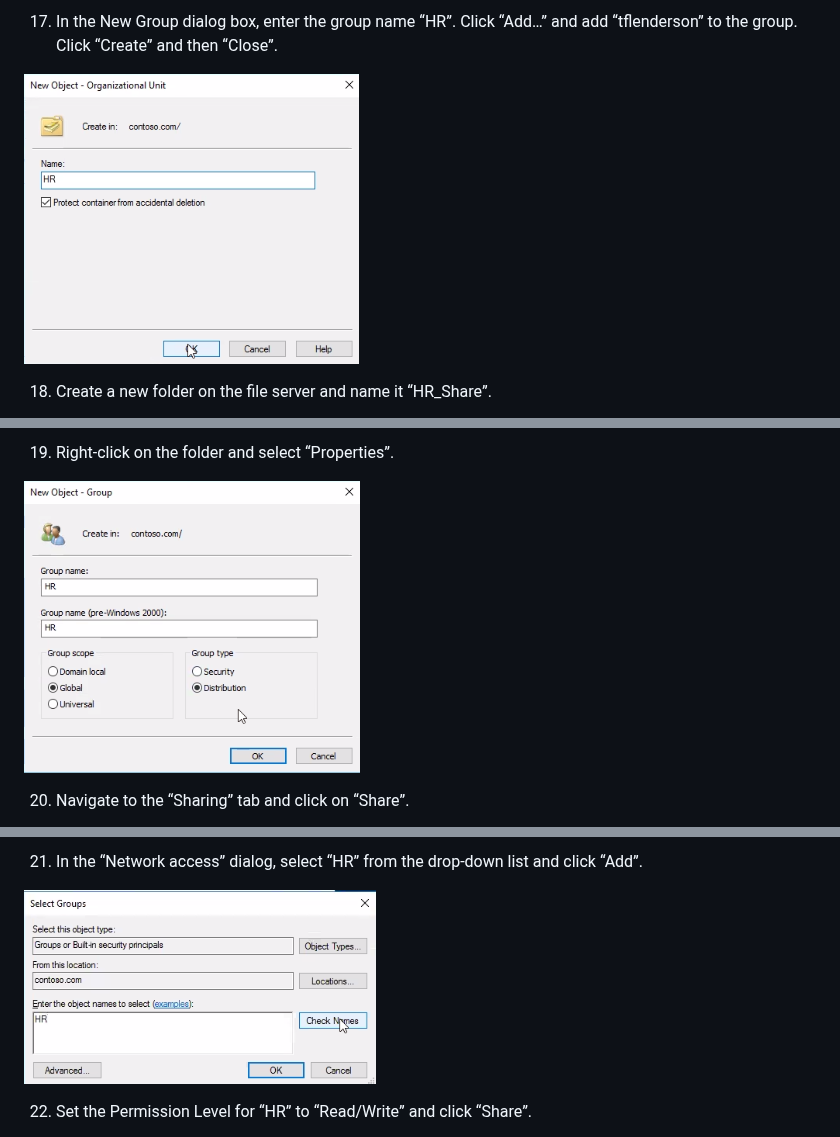
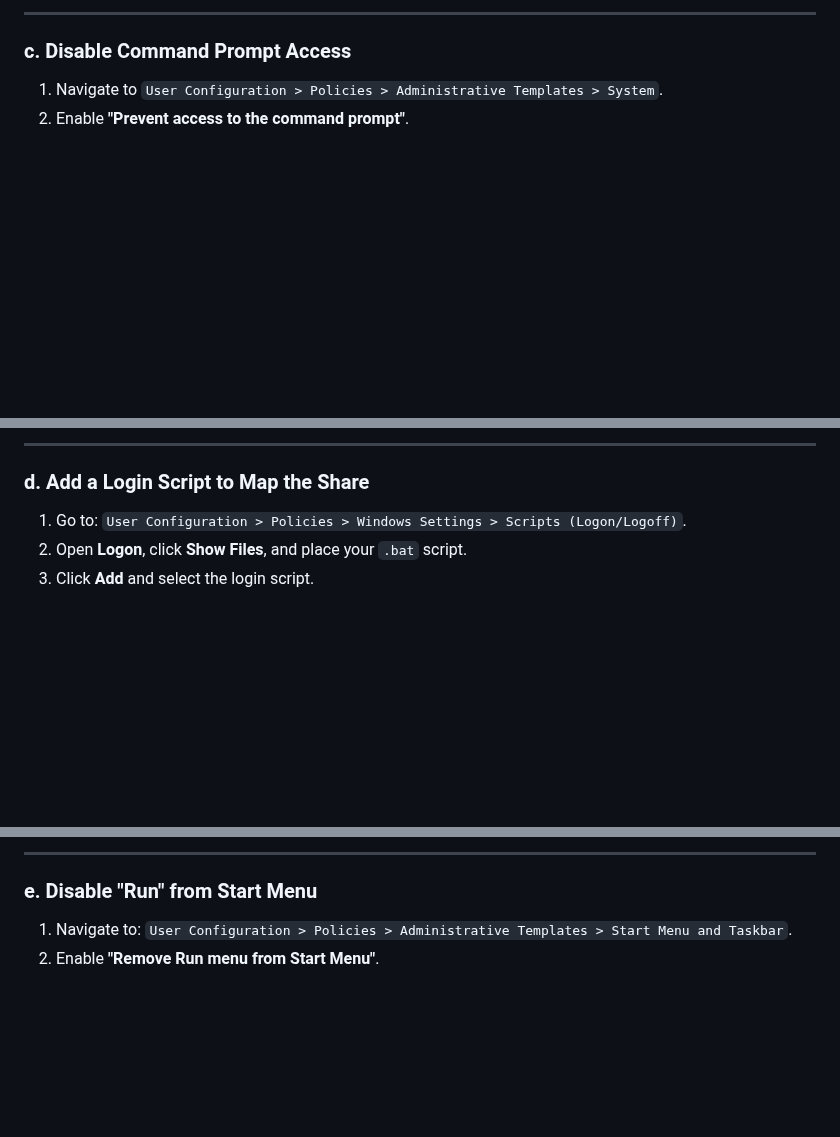
Before and after one commit to eldoktor1/Active-Directory-Runbook, a Markdown page: README.md, 3 parts joined by grey strips. Drawn GitHub-style; blank space fills up the shorter version.

```diff
--- a/README.md
+++ b/README.md
@@ -66,7 +113,8 @@
 
-17. In the New Group dialog box, enter the group name “HR”. Click “Add…” and add “tflenderson” to the group. Click “Create” and then “Close”.
+---
 
-![image15](Active-Directory-Runbook-Images/image15.png)
+### c. Disable Command Prompt Access
 
-18. Create a new folder on the file server and name it “HR_Share”.
+1. Navigate to `User Configuration > Policies > Administrative Templates > System`.
+2. Enable **"Prevent access to the command prompt"**.
 
@@ -74,7 +124,9 @@
 
-19. Right-click on the folder and select “Properties”.
+---
 
-![image17](Active-Directory-Runbook-Images/image17.png)
+### d. Add a Login Script to Map the Share
 
-20. Navigate to the “Sharing” tab and click on “Share”.
+1. Go to: `User Configuration > Policies > Windows Settings > Scripts (Logon/Logoff)`.
+2. Open **Logon**, click **Show Files**, and place your `.bat` script.
+3. Click **Add** and select the login script.
 
@@ -82,7 +137,8 @@
 
-21. In the “Network access” dialog, select “HR” from the drop-down list and click “Add”.
+---
 
-![image19](Active-Directory-Runbook-Images/image19.png)
+### e. Disable "Run" from Start Menu
 
-22. Set the Permission Level for “HR” to “Read/Write” and click “Share”.
+1. Navigate to: `User Configuration > Policies > Administrative Templates > Start Menu and Taskbar`.
+2. Enable **"Remove Run menu from Start Menu"**.
 
```
Also changed, not shown: other parts of README.md (+106 -122 lines).
